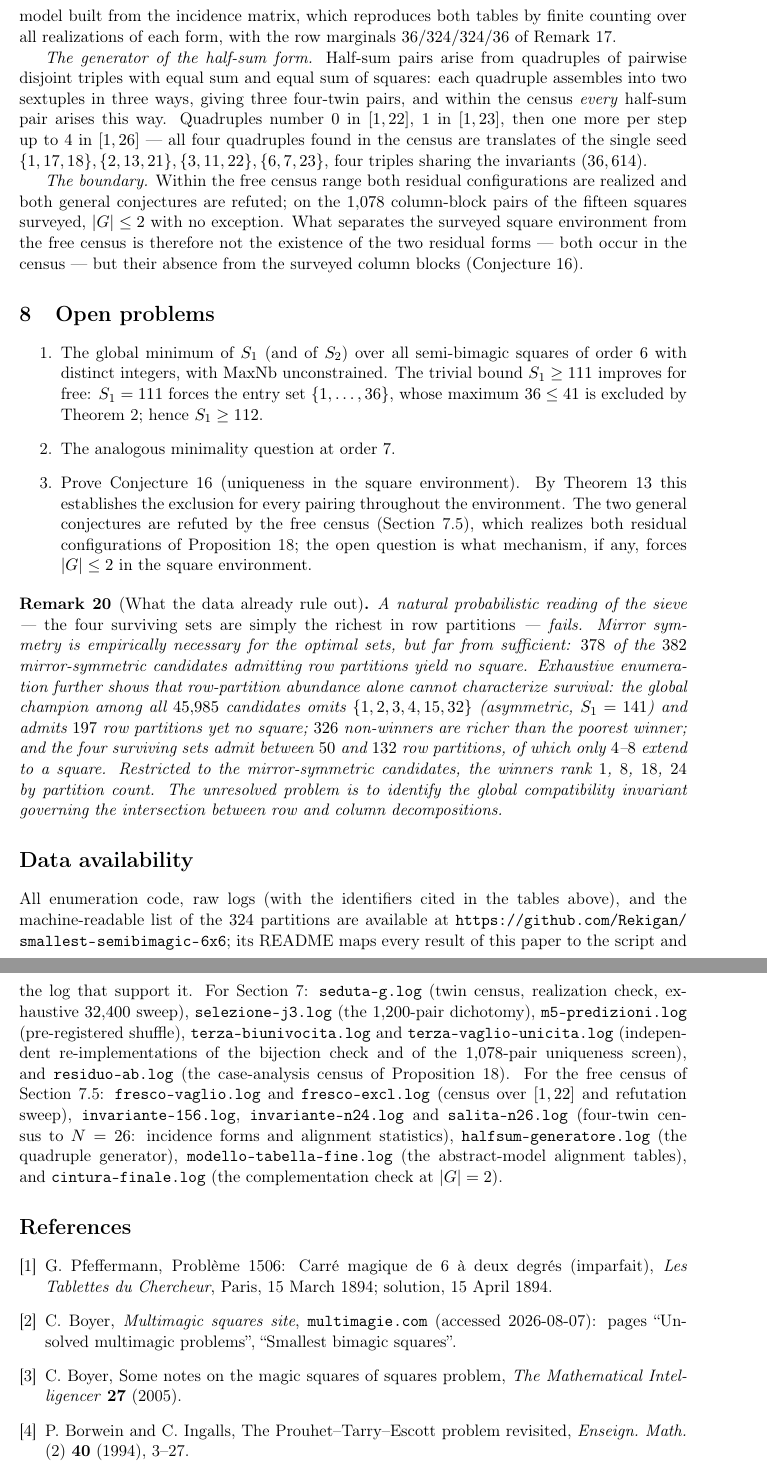
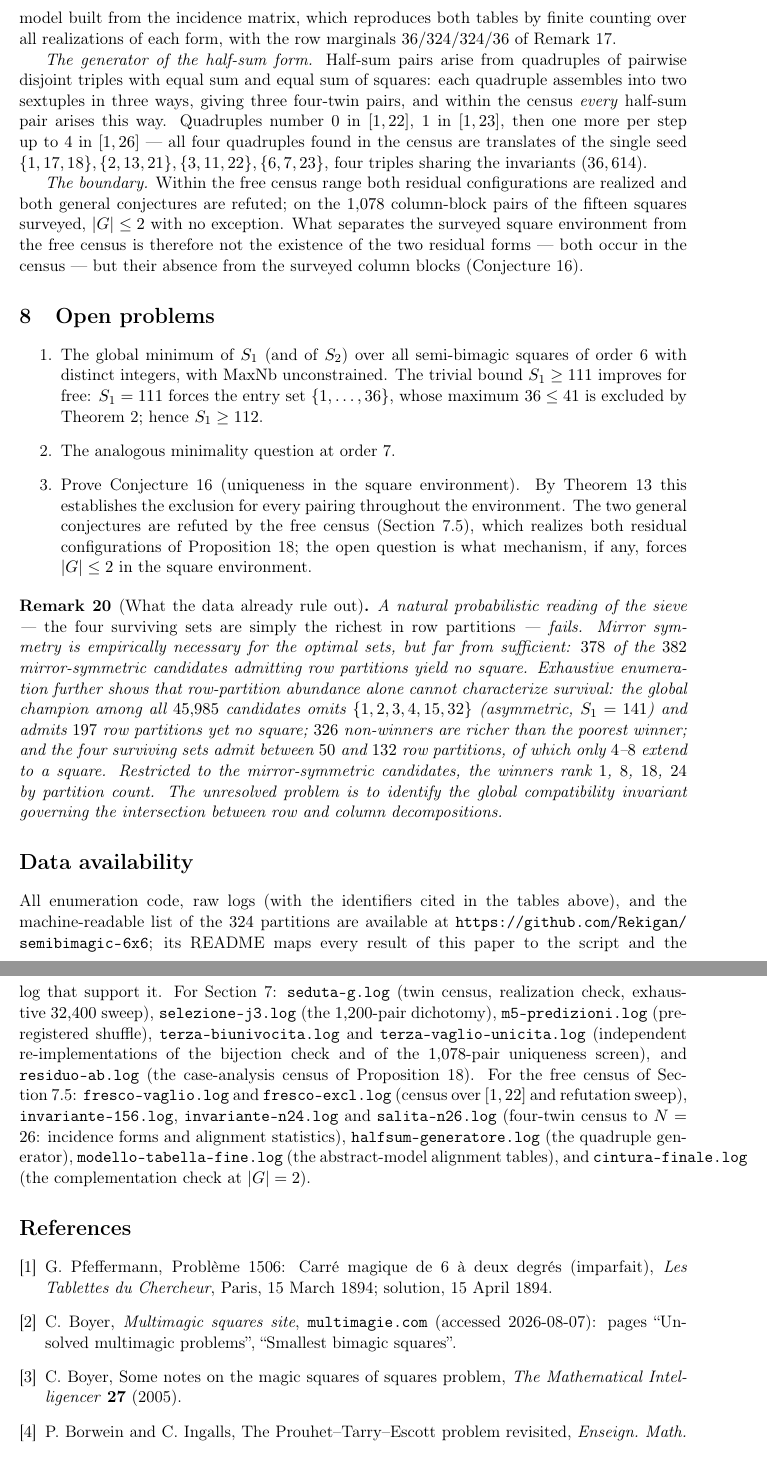
Before and after one commit to Rekigan/semibimagic-6x6, a LaTeX paper (paper/main.tex): two parts of pages 11 and 12 of 12, joined at a grey line, cut so that both start at the same text. Compiled offline with pdfLaTeX.

Commit message:
Point repository URL to github.com/Rekigan/semibimagic-6x6 in CITATION.cff and paper/main.tex

```diff
--- a/paper/main.tex
+++ b/paper/main.tex
@@ -774,7 +774,7 @@ between row and column decompositions.
 All enumeration code, raw logs (with the identifiers cited in the tables
 above), and the machine-readable list of the $324$ partitions are
 available at
-\url{https://github.com/Rekigan/smallest-semibimagic-6x6}; its README
+\url{https://github.com/Rekigan/semibimagic-6x6}; its README
 maps every result of this paper to the script and the log that support
 it. For Section~\ref{sec:twins}: \texttt{seduta-g.log}
 (twin census, realization check, exhaustive $32{,}400$ sweep),
```
Also changed, not shown: MANIFEST-SHA256.txt (+1 -1 lines), 1 other file.
